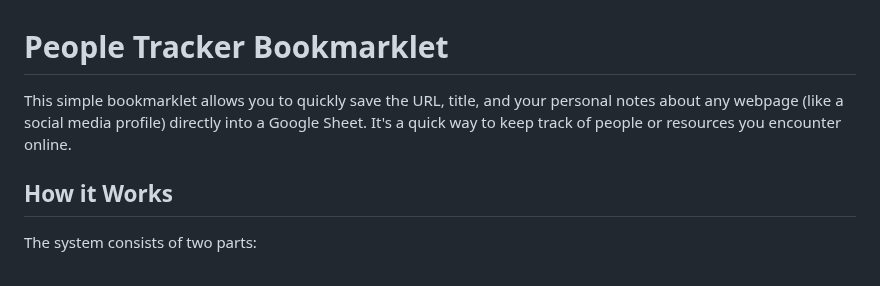
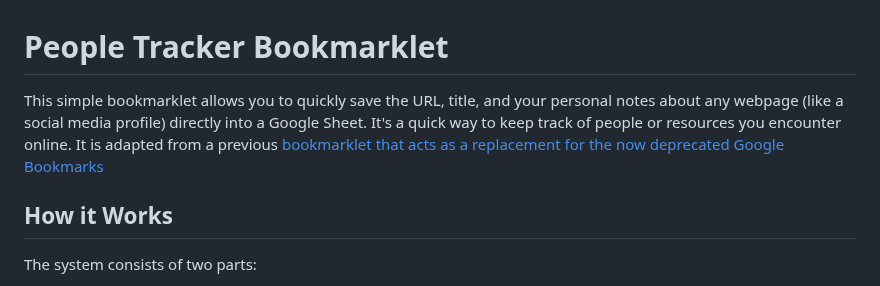
Before and after one commit to mvark/WebApps, a Markdown page: PeopleTracker/readme.md, the part around the change. Drawn GitHub-style.

```diff
--- a/PeopleTracker/readme.md
+++ b/PeopleTracker/readme.md
@@ -1,6 +1,6 @@
   # People Tracker Bookmarklet
 
-This simple bookmarklet allows you to quickly save the URL, title, and your personal notes about any webpage (like a social media profile) directly into a Google Sheet. It's a quick way to keep track of people or resources you encounter online.
+This simple bookmarklet allows you to quickly save the URL, title, and your personal notes about any webpage (like a social media profile) directly into a Google Sheet. It's a quick way to keep track of people or resources you encounter online. It is adapted from a previous [bookmarklet that acts as a replacement for the now deprecated Google Bookmarks](https://mvark.blogspot.com/2021/05/bookmarker-bookmarklet.html)
 
 ## How it Works
 
```
